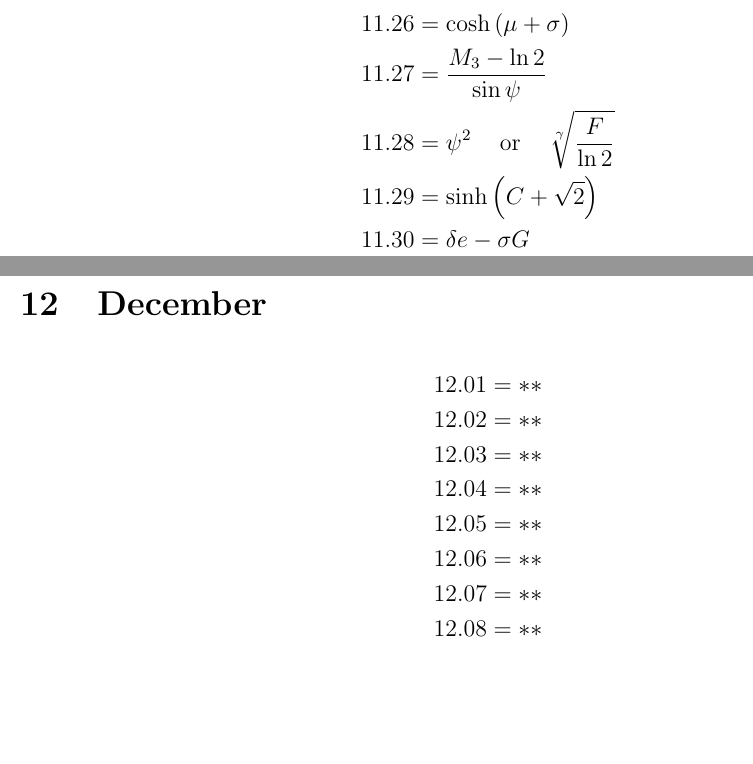
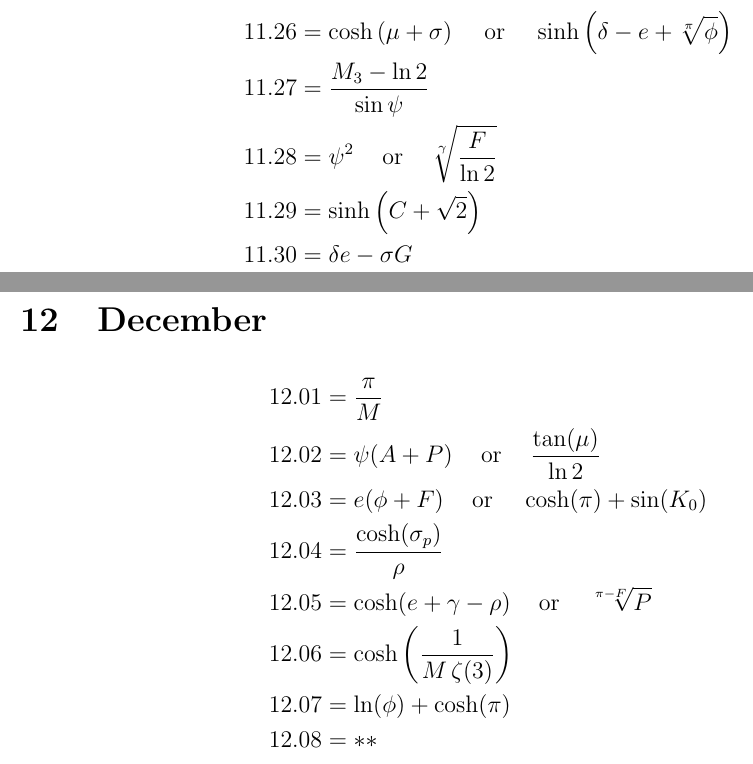
Before and after one commit to BenSchiery/day_of_the_day, a LaTeX document (dotd_latex/dotd_latex.tex): two parts of pages 24 and 25 of 25, joined at a grey line, cut at the place of the change, the shorter picture padded with empty space. Compiled offline with pdfLaTeX.

```diff
--- a/dotd_latex/dotd_latex.tex
+++ b/dotd_latex/dotd_latex.tex
@@ -642,7 +642,7 @@
 11.25 &= \cosh(e \ln \pi)\\
 \end{align*}
 \begin{align*}
-11.26 &= \cosh\left(\mu+\sigma\right)\\
+11.26 &= \cosh\left(\mu+\sigma\right) \oder \sinh\left(\delta - e + \sqrt[\pi]{\phi}\right) \\
 11.27 &= \frac{M_{3}-\ln 2}{\sin\psi}\\
 11.28 &= \psi^{2} \oder \sqrt[\gamma]{\frac{F}{\ln 2}}\\
 11.29 &= \sinh\left(C+\sqrt{2}\right)\\
@@ -653,13 +653,13 @@
 
 \section{December}
 \begin{align*}
-12.01 &= **\\
-12.02 &= **\\
-12.03 &= **\\
-12.04 &= **\\
-12.05 &= **\\
-12.06 &= **\\
-12.07 &= **\\
+12.01 &= \frac{\pi}{M}\\
+12.02 &= \psi (A+P) \oder \frac{\tan(\mu)}{\ln 2}\\
+12.03 &= e (\phi+F) \oder \cosh(\pi)+\sin(K_{0})\\
+12.04 &= \frac{\cosh(\sigma_{p})}{\rho}\\
+12.05 &= \cosh(e+\gamma-\rho) \oder \sqrt[\pi-F]{P}\\
+12.06 &= \cosh\left(\frac{1}{M \, \zeta(3)}\right)\\
+12.07 &= \ln(\phi)+\cosh(\pi)\\
 12.08 &= **\\
 12.09 &= **\\
 12.10 &= **\\
```
Also changed, not shown: dotd_latex/dotd_latex.pdf, 5 other files.
